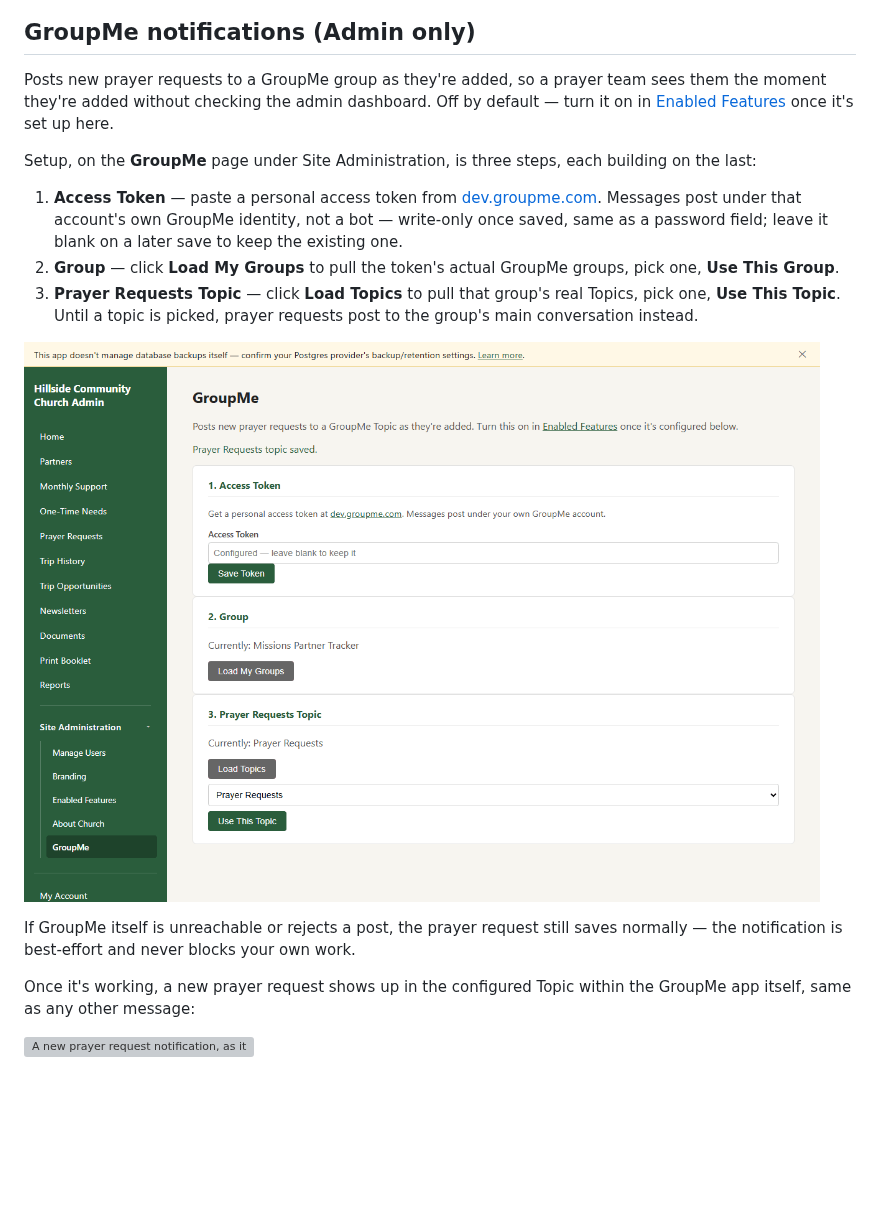
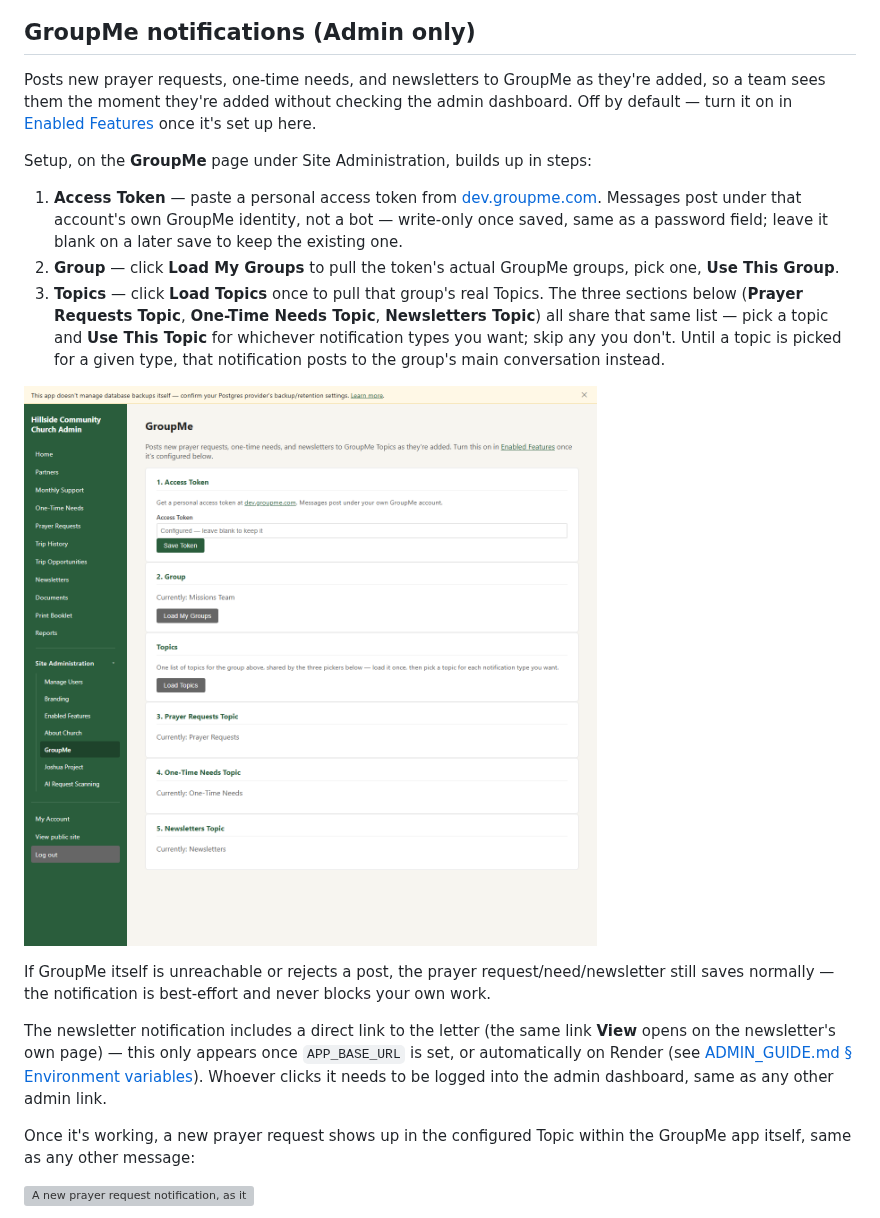
Before and after one commit to neckermann/missions-partner-tracker, a Markdown page: USER_GUIDE.md, the part around one of its changes. Rendered like a GitHub page; pictures changed too: docs/assets/screenshots/groupme-settings.png; blank space fills up the shorter version; grey boxes are pictures that could not be loaded.

```diff
--- a/USER_GUIDE.md
+++ b/USER_GUIDE.md
@@ -489,13 +489,13 @@ everywhere, with no code changes needed:
 
 ## GroupMe notifications (Admin only)
 
-Posts new prayer requests to a GroupMe group as they're added, so a
-prayer team sees them the moment they're added without checking the
-admin dashboard. Off by default — turn it on in
+Posts new prayer requests, one-time needs, and newsletters to GroupMe as
+they're added, so a team sees them the moment they're added without
+checking the admin dashboard. Off by default — turn it on in
 [Enabled Features](ADMIN_GUIDE.md#feature-toggles) once it's set up here.
 
-Setup, on the **GroupMe** page under Site Administration, is three steps,
-each building on the last:
+Setup, on the **GroupMe** page under Site Administration, builds up in
+steps:
 
 1. **Access Token** — paste a personal access token from
    [dev.groupme.com](https://dev.groupme.com). Messages post under that
@@ -504,7 +504,11 @@ each building on the last:
    existing one.
 2. **Group** — click **Load My Groups** to pull the token's actual
    GroupMe groups, pick one, **Use This Group**.
-3. **Prayer Requests Topic** — click **Load Topics** to pull that group's
-   real Topics, pick one, **Use This Topic**. Until a topic is picked,
-   prayer requests post to the group's main conversation instead.
+3. **Topics** — click **Load Topics** once to pull that group's real
+   Topics. The three sections below (**Prayer Requests Topic**,
+   **One-Time Needs Topic**, **Newsletters Topic**) all share that same
+   list — pick a topic and **Use This Topic** for whichever notification
+   types you want; skip any you don't. Until a topic is picked for a
+   given type, that notification posts to the group's main conversation
+   instead.
 
@@ -512,7 +516,14 @@ each building on the last:
 
-If GroupMe itself is unreachable or rejects a post, the prayer request
-still saves normally — the notification is best-effort and never blocks
-your own work.
+If GroupMe itself is unreachable or rejects a post, the prayer
+request/need/newsletter still saves normally — the notification is
+best-effort and never blocks your own work.
+
+The newsletter notification includes a direct link to the letter (the
+same link **View** opens on the newsletter's own page) — this only
+appears once `APP_BASE_URL` is set, or automatically on Render (see
+[ADMIN_GUIDE.md § Environment variables](ADMIN_GUIDE.md#environment-variables)).
+Whoever clicks it needs to be logged into the admin dashboard, same as
+any other admin link.
 
 Once it's working, a new prayer request shows up in the configured Topic
 within the GroupMe app itself, same as any other message:
```
Also changed, not shown: other parts of USER_GUIDE.md (+1 -1 lines), ADMIN_GUIDE.md (+2 -1 lines), 10 other files.
